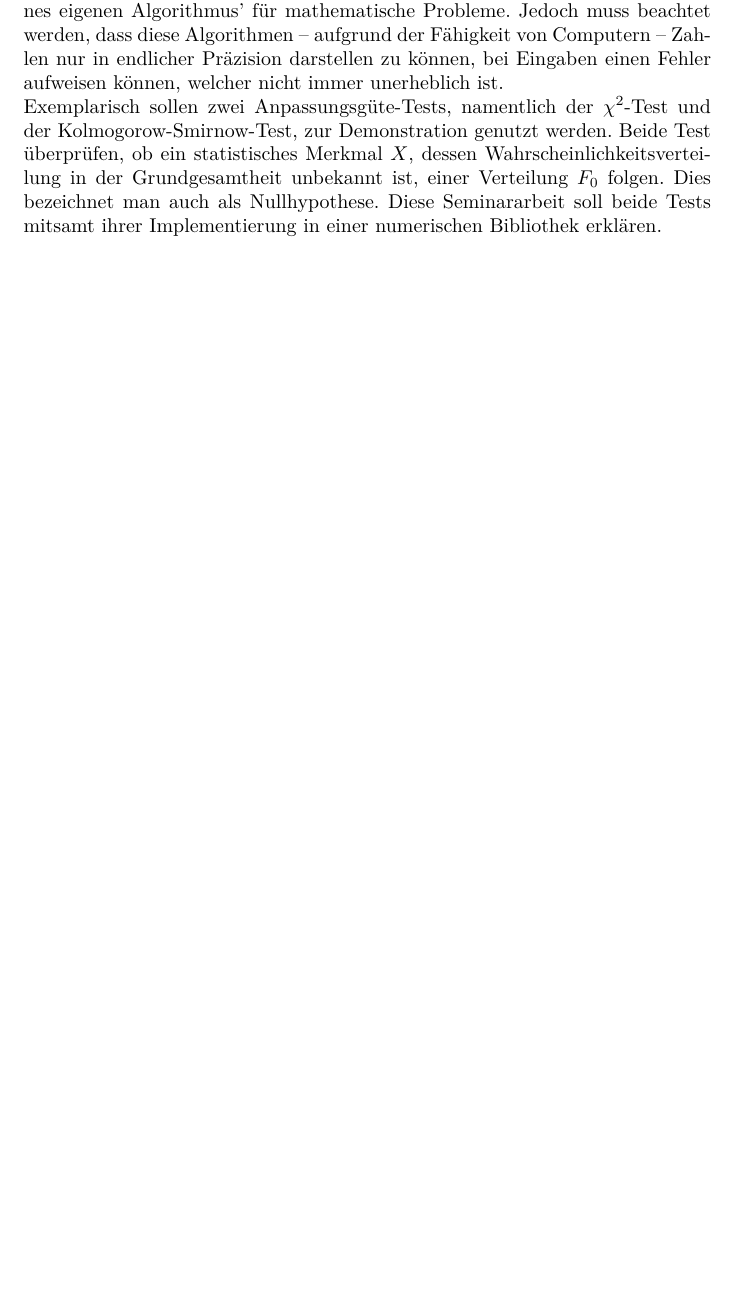
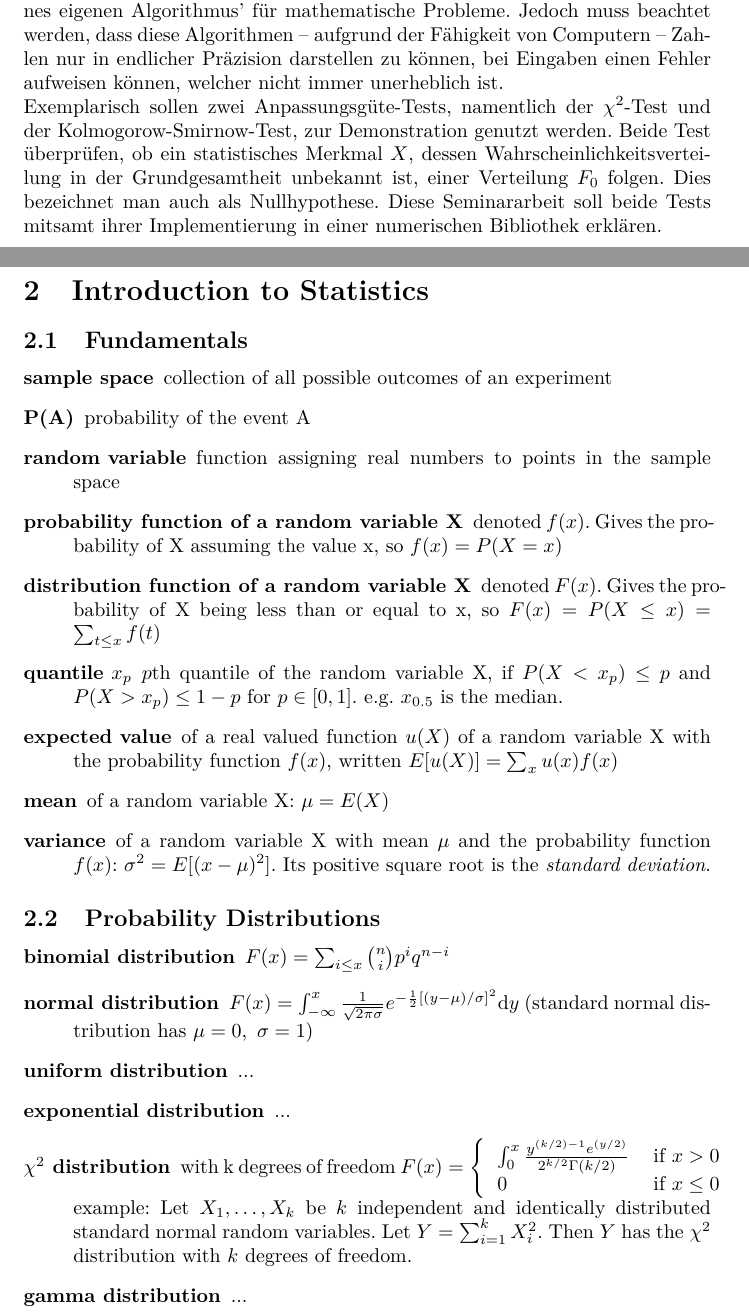
Before and after one commit to muued/seminar-nb, a LaTeX document (ausarbeitung/report.tex): part of page 2 of 5 before the commit and two parts of pages 2 and 3 of 8 after it, the two joined at a grey line, cut so that both start at the same text, the shorter picture padded with empty space. Compiled offline with LaTeX, dvips and Ghostscript.

Commit message:
erste Gliederungsidee

```diff
--- a/ausarbeitung/report.tex
+++ b/ausarbeitung/report.tex
@@ -62,3 +64,34 @@ Numerische Bibliotheken ersparen dem Programmierer somit das Schreiben eines eig
 Exemplarisch sollen zwei Anpassungsgüte-Tests, namentlich der $\chi^2$-Test und der Kolmogorow-Smirnow-Test, zur Demonstration genutzt werden.
 Beide Test überprüfen, ob ein statistisches Merkmal $X$, dessen Wahrscheinlichkeitsverteilung in der Grundgesamtheit unbekannt ist, einer Verteilung $F_0$ folgen. Dies bezeichnet man auch als Nullhypothese.
 Diese Seminararbeit soll beide Tests mitsamt ihrer Implementierung in einer numerischen Bibliothek erklären.
+
+
+\section{Introduction to Statistics}
+\subsection{Fundamentals}
+\begin{description}
+	\item[sample space] collection of all possible outcomes of an experiment
+	\item[P(A)] probability of the event A
+	\item[random variable] function assigning real numbers to points in the sample space
+	\item[probability function of a random variable X] denoted $f(x)$. Gives the probability of X assuming the value x, so $f(x) = P(X = x)$
+	\item[distribution function of a random variable X] denoted $F(x)$. Gives the probability of X being less than or equal to x, so $F(x) = P(X \leq x) = \sum_{t\leq x}f(t)$
+	\item[quantile $x_p$] $p$th quantile of the random variable X, if $P(X<x_p)\leq p$ and $P(X>x_p)\leq 1-p$ for $p\in[0,1]$. e.g. $x_{0.5}$ is the median.
+	\item[expected value] of a real valued function $u(X)$ of a random variable X with the probability function $f(x)$, written $E[u(X)] = \sum_{x}u(x)f(x)$
+	\item[mean] of a random variable X: $\mu = E(X)$
+	\item[variance] of a random variable X with mean $\mu$ and the probability function $f(x)$: $\sigma^2 = E[(x-\mu)^2]$. Its positive square root is the \emph{standard deviation}.
+
+\end{description}
+
+\subsection{Probability Distributions}
+\begin{description}
+	\item[binomial distribution] $F(x) = \sum_{i\leq x} {n \choose i} p^{i}q^{n-i}$
+	\item[normal distribution] $F(x) = \int_{-\infty}^{x}\frac{1}{\sqrt{2\pi\sigma}}e^{-\frac{1}{2}[(y-\mu)/\sigma]^2}\textrm{d}y $ (standard normal distribution has $\mu=0,~\sigma=1$)
+	\item[uniform distribution] ...
+	\item[exponential distribution] ...
+	\item[$\chi^2$ distribution] with k degrees of freedom $F(x) = \left\{\begin{tabular}{ll}
+		$\int_{0}^{x} \frac{y^{(k/2)-1}e^{(y/2)}}{2^{k/2}\Gamma(k/2)}$ & if $x>0$ \\
+		0 & if $x\leq 0$
+		\end{tabular}\right.$
+		\\
+		example: Let $X_1, \ldots, X_k$ be $k$ independent and identically distributed standard normal random variables. Let $Y = \sum_{i=1}^{k}X_i^2$. Then $Y$ has the $\chi^2$ distribution with $k$ degrees of freedom.
+	\item[gamma distribution] ...
+\end{description}
```
Also changed, not shown: ausarbeitung/report.tex (42 more changed lines).
